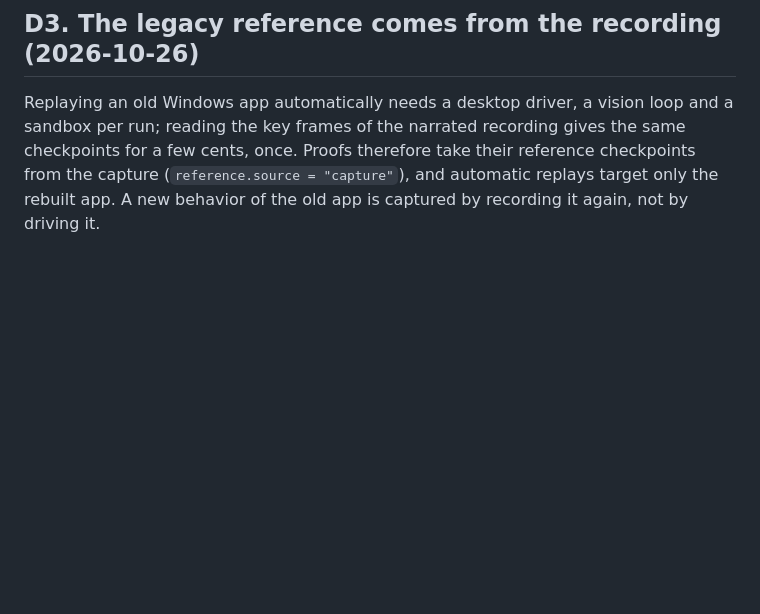
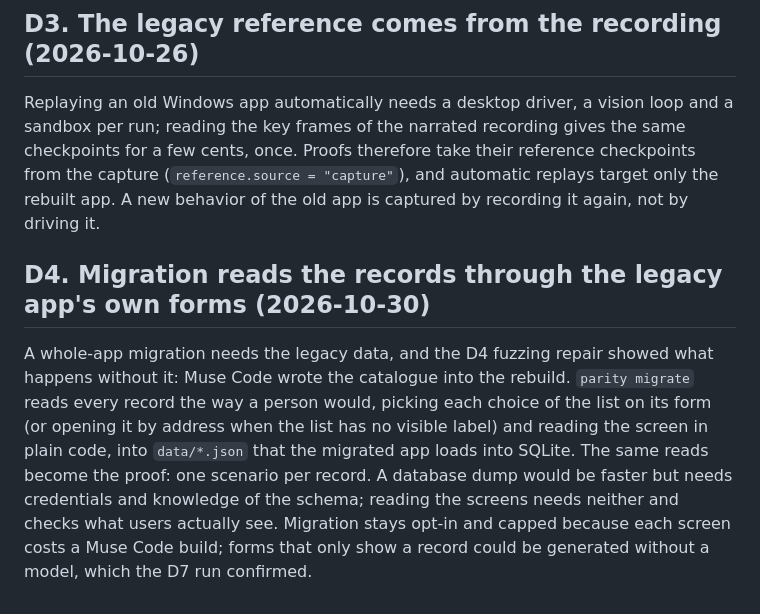
Before and after one commit to GlamgarOnDiscord/parity-agent, a Markdown page: docs/decisions.md, the part around the change. Rendered like a GitHub page; blank space fills up the shorter version.

```diff
--- a/docs/decisions.md
+++ b/docs/decisions.md
@@ -34,3 +34,7 @@ Playwright's launch talks to Chrome over pipes, and its bundled `ws` client neve
 ## D3. The legacy reference comes from the recording (2026-10-26)
 
 Replaying an old Windows app automatically needs a desktop driver, a vision loop and a sandbox per run; reading the key frames of the narrated recording gives the same checkpoints for a few cents, once. Proofs therefore take their reference checkpoints from the capture (`reference.source = "capture"`), and automatic replays target only the rebuilt app. A new behavior of the old app is captured by recording it again, not by driving it.
+
+## D4. Migration reads the records through the legacy app's own forms (2026-10-30)
+
+A whole-app migration needs the legacy data, and the D4 fuzzing repair showed what happens without it: Muse Code wrote the catalogue into the rebuild. `parity migrate` reads every record the way a person would, picking each choice of the list on its form (or opening it by address when the list has no visible label) and reading the screen in plain code, into `data/*.json` that the migrated app loads into SQLite. The same reads become the proof: one scenario per record. A database dump would be faster but needs credentials and knowledge of the schema; reading the screens needs neither and checks what users actually see. Migration stays opt-in and capped because each screen costs a Muse Code build; forms that only show a record could be generated without a model, which the D7 run confirmed.
```
Also changed, not shown: README.md (+4 -2 lines), docs/sprints.md (+3 -1 lines).
